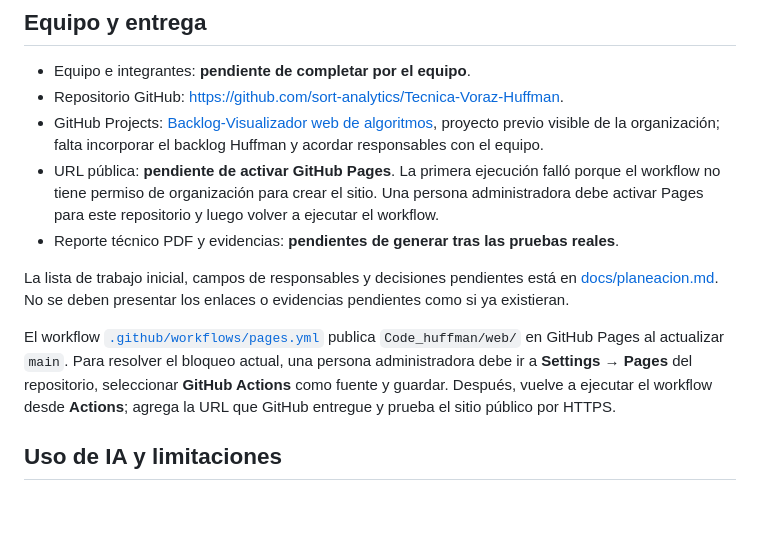
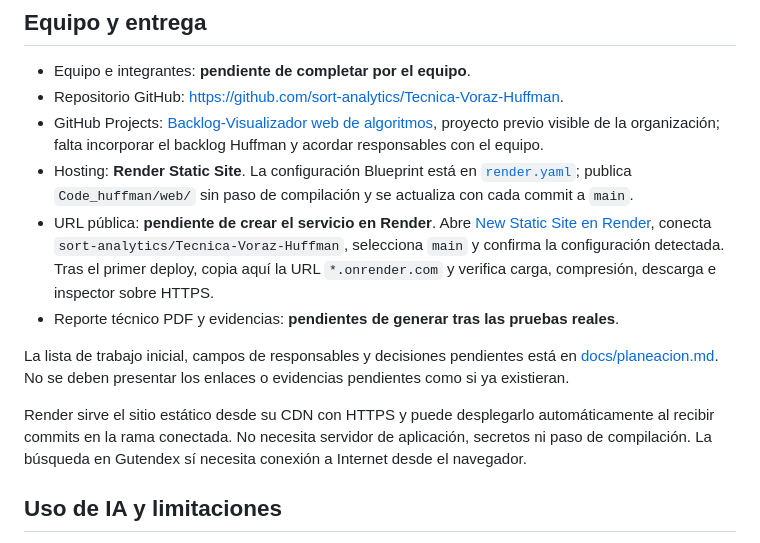
Before and after one commit to sort-analytics/Tecnica-Voraz-Huffman, a Markdown page: README.md, the part around the change. Rendered like a GitHub page; blank space fills up the shorter version.

Commit message:
Document Render hosting setup

```diff
--- a/README.md
+++ b/README.md
@@ -49,12 +49,13 @@ Casos mínimos de aceptación y evidencias requeridas están en [docs/pruebas.md
 - Equipo e integrantes: **pendiente de completar por el equipo**.
 - Repositorio GitHub: <https://github.com/sort-analytics/Tecnica-Voraz-Huffman>.
 - GitHub Projects: [Backlog-Visualizador web de algoritmos](https://github.com/orgs/sort-analytics/projects/3), proyecto previo visible de la organización; falta incorporar el backlog Huffman y acordar responsables con el equipo.
-- URL pública: **pendiente de activar GitHub Pages**. La primera ejecución falló porque el workflow no tiene permiso de organización para crear el sitio. Una persona administradora debe activar Pages para este repositorio y luego volver a ejecutar el workflow.
+- Hosting: **Render Static Site**. La configuración Blueprint está en [`render.yaml`](render.yaml); publica `Code_huffman/web/` sin paso de compilación y se actualiza con cada commit a `main`.
+- URL pública: **pendiente de crear el servicio en Render**. Abre [New Static Site en Render](https://dashboard.render.com/select-repo?type=static), conecta `sort-analytics/Tecnica-Voraz-Huffman`, selecciona `main` y confirma la configuración detectada. Tras el primer deploy, copia aquí la URL `*.onrender.com` y verifica carga, compresión, descarga e inspector sobre HTTPS.
 - Reporte técnico PDF y evidencias: **pendientes de generar tras las pruebas reales**.
 
 La lista de trabajo inicial, campos de responsables y decisiones pendientes está en [docs/planeacion.md](docs/planeacion.md). No se deben presentar los enlaces o evidencias pendientes como si ya existieran.
 
-El workflow [`.github/workflows/pages.yml`](.github/workflows/pages.yml) publica `Code_huffman/web/` en GitHub Pages al actualizar `main`. Para resolver el bloqueo actual, una persona administradora debe ir a **Settings → Pages** del repositorio, seleccionar **GitHub Actions** como fuente y guardar. Después, vuelve a ejecutar el workflow desde **Actions**; agrega la URL que GitHub entregue y prueba el sitio público por HTTPS.
+Render sirve el sitio estático desde su CDN con HTTPS y puede desplegarlo automáticamente al recibir commits en la rama conectada. No necesita servidor de aplicación, secretos ni paso de compilación. La búsqueda en Gutendex sí necesita conexión a Internet desde el navegador.
 
 ## Uso de IA y limitaciones
 
```
